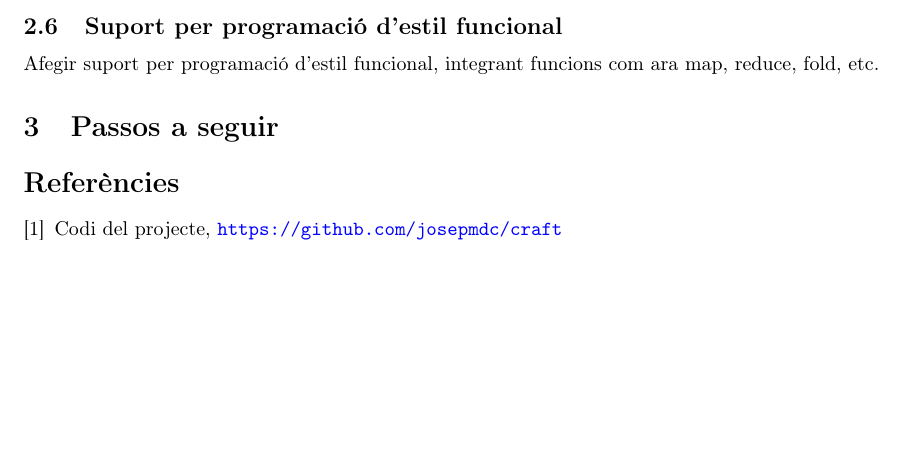
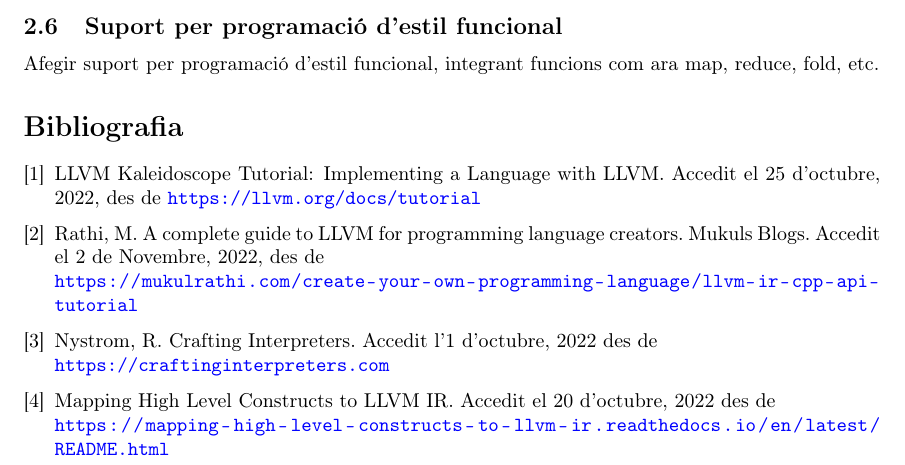
Before and after one commit to josepmdc/thesis, a LaTeX document (progress/1/progress1.tex): part of page 11 of 11, cut so that both start at the same text, the shorter picture padded with empty space. Compiled offline with pdfLaTeX; a LaTeX package or settings file that is missing is left out.

Commit message:
Bibliography

```diff
--- a/progress/1/progress1.tex
+++ b/progress/1/progress1.tex
@@ -7,8 +7,8 @@
 \usepackage{lipsum}
 \usepackage{graphicx}
 \usepackage{parskip}
+\usepackage[hyphens]{url}
 \usepackage{hyperref}
-\usepackage{url}
 \usepackage{caption}
 \usepackage{listings}
 
@@ -586,11 +586,13 @@ list comprehension, etc.
 Afegir suport per programació d'estil funcional, integrant funcions com ara map,
 reduce, fold, etc.
 
-\section{Passos a seguir}
-
+\renewcommand\refname{Bibliografia}
 \begin{thebibliography}{9}
 
-\bibitem{repo} Codi del projecte, \url{https://github.com/josepmdc/craft}
+\bibitem{llvmtut} LLVM Kaleidoscope Tutorial: Implementing a Language with LLVM. Accedit el 25 d'octubre, 2022, des de \url{https://llvm.org/docs/tutorial}
+\bibitem{llvm4plc} Rathi, M. A complete guide to LLVM for programming language creators. Mukuls Blogs. Accedit el 2 de Novembre, 2022, des de \\\url{https://mukulrathi.com/create-your-own-programming-language/llvm-ir-cpp-api-tutorial}
+\bibitem{ci} Nystrom, R. Crafting Interpreters. Accedit l'1 d'octubre, 2022 des de \\\url{https://craftinginterpreters.com}
+\bibitem{mhlctllvm} Mapping High Level Constructs to LLVM IR. Accedit el 20 d'octubre, 2022 des de \\\url{https://mapping-high-level-constructs-to-llvm-ir.readthedocs.io/en/latest/README.html}
 
 \end{thebibliography}
 \end{document}
```
